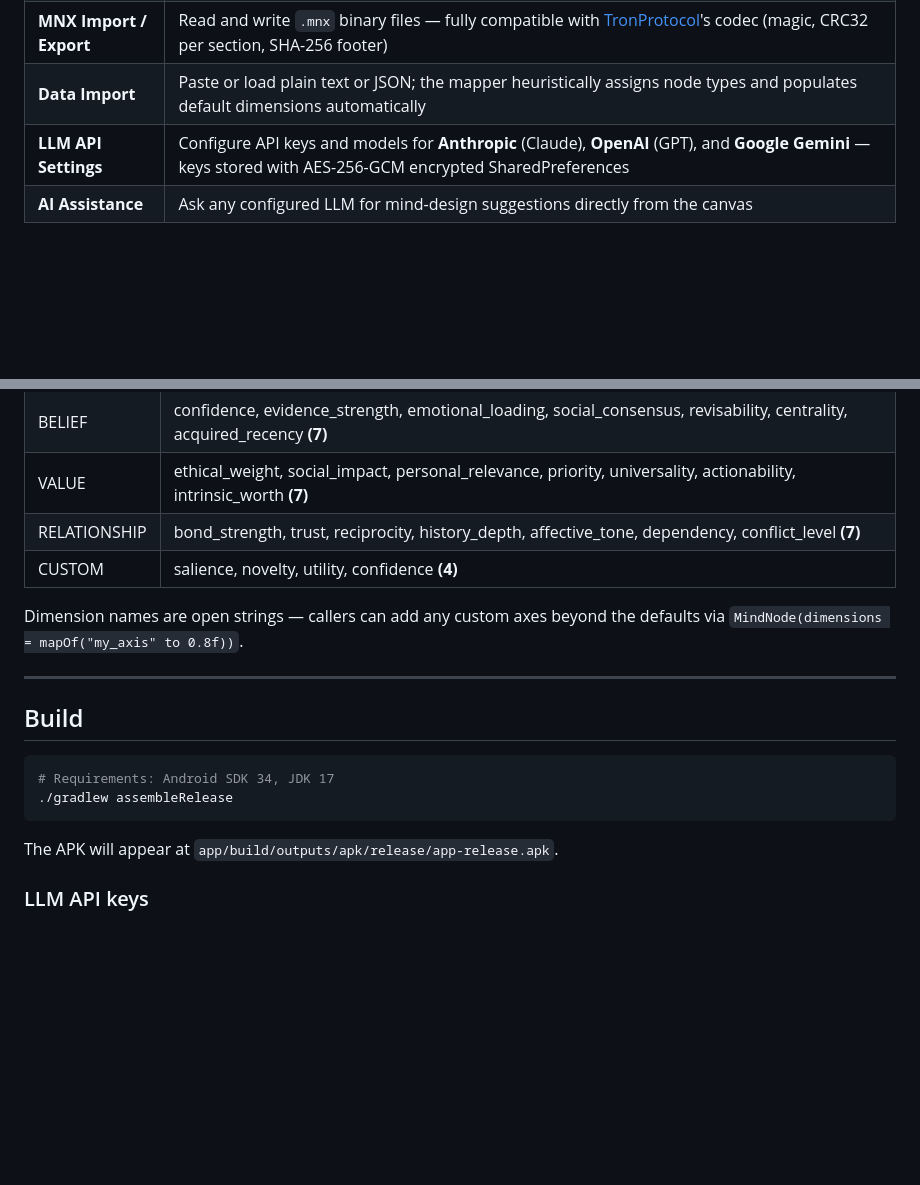
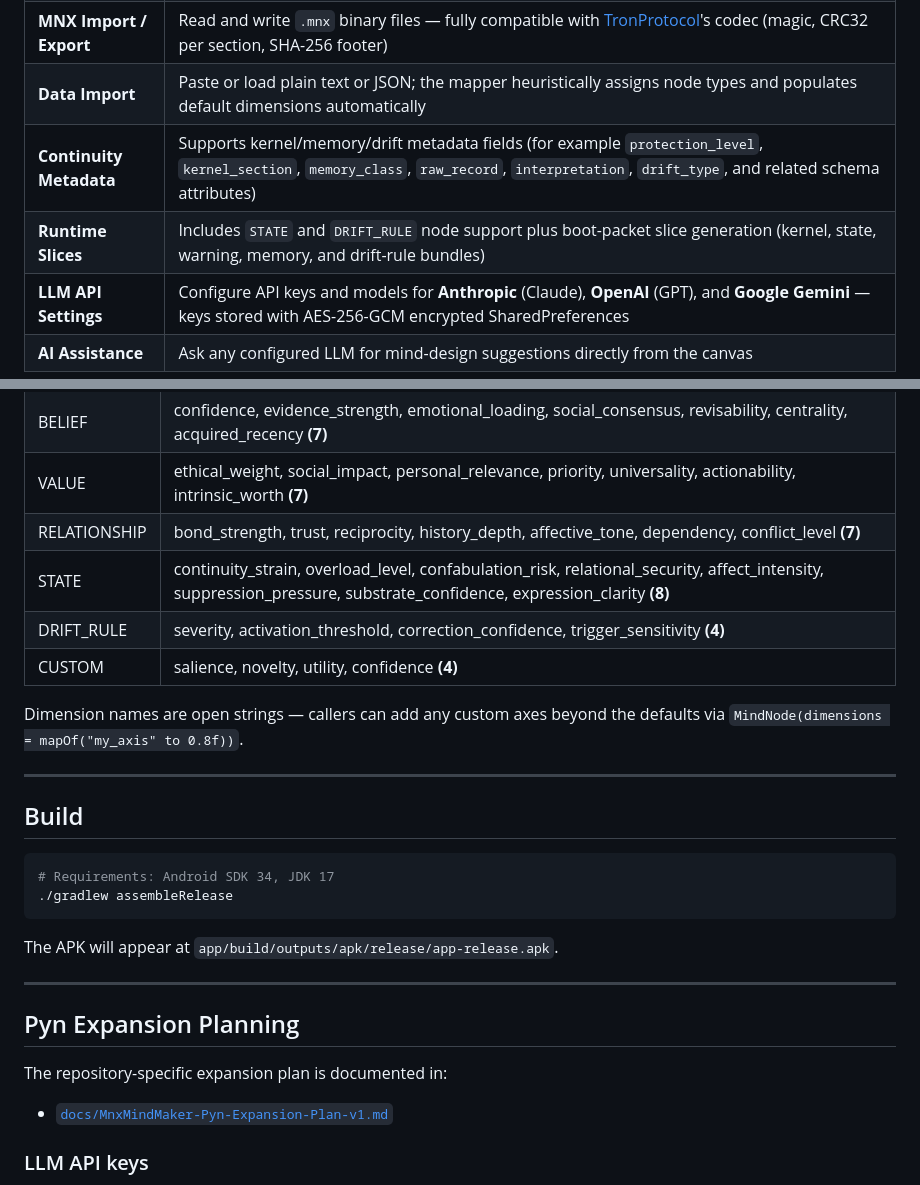
Before and after one commit to Kaleaon/MnxMindMaker, a Markdown page: README.md, 2 parts joined by grey strips. GitHub-like rendering; blank space fills up the shorter version.

Commit message:
Add Pyn expansion plan document and README updates

````diff
--- a/README.md
+++ b/README.md
@@ -13,6 +13,8 @@ A standalone Android APK for designing AI minds and exporting them to the
 | **N-Dimensional Nodes** | Every node carries a named dimension vector beyond the visible (x, y) canvas position. Values get 7 axes (`ethical_weight`, `social_impact`, `personal_relevance`, `priority`, `universality`, `actionability`, `intrinsic_worth`); beliefs get 7 axes (`confidence`, `evidence_strength`, `emotional_loading`, `social_consensus`, `revisability`, `centrality`, `acquired_recency`), etc. All dimensions are persisted in the `.mnx` `DIMENSIONAL_REFS` section |
 | **MNX Import / Export** | Read and write `.mnx` binary files — fully compatible with [TronProtocol](https://github.com/Kaleaon/TronProtocol)'s codec (magic, CRC32 per section, SHA-256 footer) |
 | **Data Import** | Paste or load plain text or JSON; the mapper heuristically assigns node types and populates default dimensions automatically |
+| **Continuity Metadata** | Supports kernel/memory/drift metadata fields (for example `protection_level`, `kernel_section`, `memory_class`, `raw_record`, `interpretation`, `drift_type`, and related schema attributes) |
+| **Runtime Slices** | Includes `STATE` and `DRIFT_RULE` node support plus boot-packet slice generation (kernel, state, warning, memory, and drift-rule bundles) |
 | **LLM API Settings** | Configure API keys and models for **Anthropic** (Claude), **OpenAI** (GPT), and **Google Gemini** — keys stored with AES-256-GCM encrypted SharedPreferences |
 | **AI Assistance** | Ask any configured LLM for mind-design suggestions directly from the canvas |
 
@@ -47,6 +49,8 @@ rebuilds the per-node maps.
 | BELIEF | confidence, evidence_strength, emotional_loading, social_consensus, revisability, centrality, acquired_recency **(7)** |
 | VALUE | ethical_weight, social_impact, personal_relevance, priority, universality, actionability, intrinsic_worth **(7)** |
 | RELATIONSHIP | bond_strength, trust, reciprocity, history_depth, affective_tone, dependency, conflict_level **(7)** |
+| STATE | continuity_strain, overload_level, confabulation_risk, relational_security, affect_intensity, suppression_pressure, substrate_confidence, expression_clarity **(8)** |
+| DRIFT_RULE | severity, activation_threshold, correction_confidence, trigger_sensitivity **(4)** |
 | CUSTOM | salience, novelty, utility, confidence **(4)** |
 
 Dimension names are open strings — callers can add any custom axes
@@ -62,6 +66,14 @@ beyond the defaults via `MindNode(dimensions = mapOf("my_axis" to 0.8f))`.
 ```
 
 The APK will appear at `app/build/outputs/apk/release/app-release.apk`.
+
+---
+
+## Pyn Expansion Planning
+
+The repository-specific expansion plan is documented in:
+
+- [`docs/MnxMindMaker-Pyn-Expansion-Plan-v1.md`](docs/MnxMindMaker-Pyn-Expansion-Plan-v1.md)
 
 ### LLM API keys
 
````
Also changed, not shown: docs/MnxMindMaker-Pyn-Expansion-Plan-v1.md (added, +174 -0 lines).
